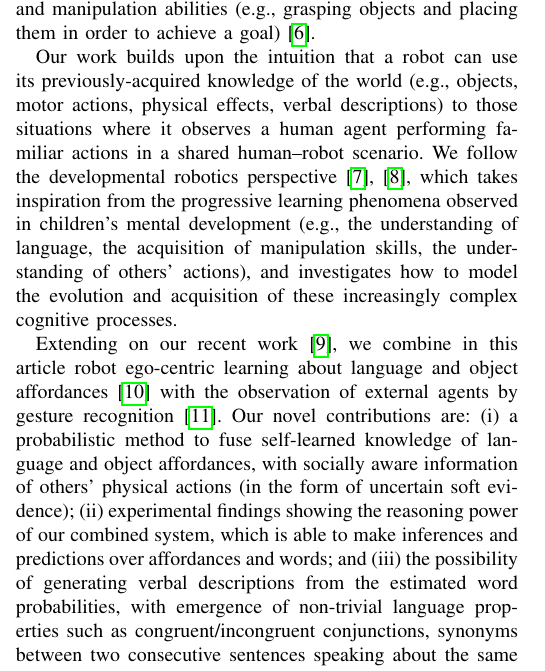
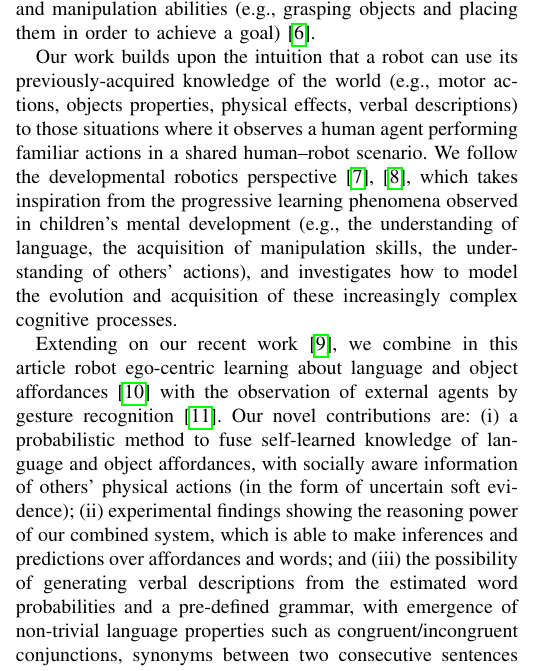
Before and after one commit to gsaponaro/tcds-gestures, a LaTeX paper (article/2017-11_submission/gsaponaro-tcds2017language.tex, which reads article/2017-11_submission/introduction.tex): part of one column of page 1 of 11, cut so that both start at the same text. Compiled offline with pdfLaTeX; a missing font is replaced by an installed copy or a similar font; a LaTeX package or settings file that is missing is left out.

Commit message:
Introduction: small changes

```diff
--- a/article/2017-11_submission/introduction.tex
+++ b/article/2017-11_submission/introduction.tex
@@ -16,7 +16,7 @@ The reason is that we cannot possibly model all the imaginable physical, verbal
 For this reason, it is necessary to have robots that \emph{learn} world elements and properties of language~\cite{iwahashi:2007:hri}, and the ability to link these verbal elements with other skills, such as other perceptual modalities~(e.g., vision of objects and other agents) and manipulation abilities~(e.g., grasping objects and placing them in order to achieve a goal)~\cite{steels:2003:trendscogsci}.
 
 % paragraph introducing our approach + developmental robotics
-Our work builds upon the intuition that a robot can use its previously-acquired knowledge of the world~(e.g., objects, motor actions, physical effects, verbal descriptions) to those situations where it observes a human agent performing familiar actions in a shared \hr{} scenario.
+Our work builds upon the intuition that a robot can use its previously-acquired knowledge of the world~(e.g., motor actions, objects properties, physical effects, verbal descriptions) to those situations where it observes a human agent performing familiar actions in a shared \hr{} scenario.
 We follow the developmental robotics perspective~\cite{lungarella:2003:devrobsurvey,cangelosi:2015:devrobbook},
 which takes inspiration from the progressive learning phenomena observed in children's mental development~(e.g., the understanding of language, the acquisition of manipulation skills, the understanding of others' actions), and investigates how to model the evolution and acquisition of these increasingly complex cognitive processes.
 
@@ -26,7 +26,7 @@ Our novel contributions are:
 (i)~a probabilistic method to fuse self-learned knowledge of language and object affordances, with socially aware information of others' physical actions~(in the form of uncertain soft evidence);
 (ii)~experimental findings showing the reasoning power of our combined system, which is able to make inferences and predictions over affordances and words% by incorporating the estimation of external agents
 ; and
-(iii)~the possibility of generating verbal descriptions from the estimated word probabilities, with emergence of non-trivial language properties such as congruent/incongruent conjunctions, synonyms between two consecutive sentences speaking about the same concepts.
+(iii)~the possibility of generating verbal descriptions from the estimated word probabilities and a pre-defined grammar, with emergence of non-trivial language properties such as congruent/incongruent conjunctions, synonyms between two consecutive sentences speaking about the same concepts.
 Furthermore, we make our human action data and probabilistic reasoning code publicly available\footnote{\url{https://github.com/giampierosalvi/AffordancesAndSpeech}: the code from \cite{salvi:2012:smcb} has been extended to support the experiments in this study.}\footnote{\url{https://github.com/gsaponaro/tcds-gestures}: this page access will be made available at publication time.} in the interest of reproducibility.
 
 This article is structured as follows.
```
